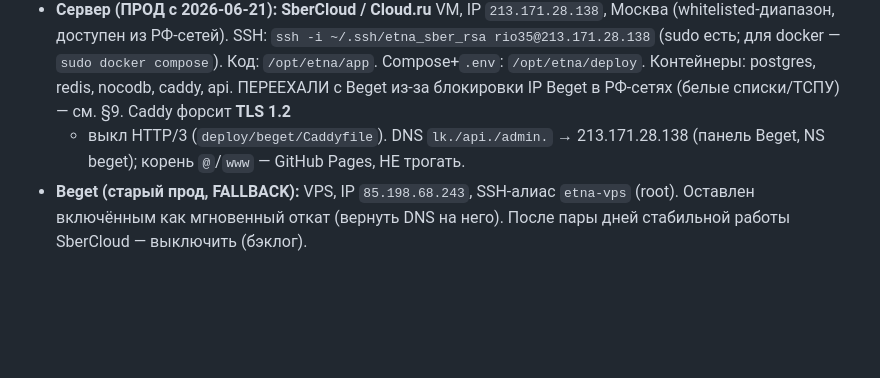
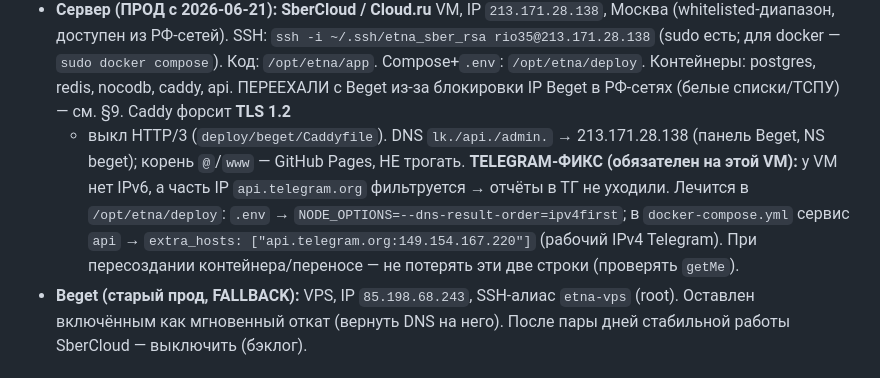
Before and after one commit to Etna-35/grafik, a Markdown page: CLAUDE.md, the part around the change. Drawn GitHub-style; blank space fills up the shorter version.

Commit message:
docs: фикс отправки в Telegram на SberCloud (ipv4first + extra_hosts pin api.telegram.org)
Co-Authored-By: Claude Opus 4.8 <noreply@anthropic.com>

```diff
--- a/CLAUDE.md
+++ b/CLAUDE.md
@@ -20,6 +20,10 @@
   ПЕРЕЕХАЛИ с Beget из-за блокировки IP Beget в РФ-сетях (белые списки/ТСПУ) — см. §9. Caddy форсит **TLS 1.2**
   + выкл HTTP/3 (`deploy/beget/Caddyfile`). DNS `lk./api./admin.` → 213.171.28.138 (панель Beget, NS beget);
   корень `@`/`www` — GitHub Pages, НЕ трогать.
+  **TELEGRAM-ФИКС (обязателен на этой VM):** у VM нет IPv6, а часть IP `api.telegram.org` фильтруется → отчёты
+  в ТГ не уходили. Лечится в `/opt/etna/deploy`: `.env` → `NODE_OPTIONS=--dns-result-order=ipv4first`; в
+  `docker-compose.yml` сервис `api` → `extra_hosts: ["api.telegram.org:149.154.167.220"]` (рабочий IPv4 Telegram).
+  При пересоздании контейнера/переносе — не потерять эти две строки (проверять `getMe`).
 - **Beget (старый прод, FALLBACK):** VPS, IP `85.198.68.243`, SSH-алиас `etna-vps` (root). Оставлен включённым
   как мгновенный откат (вернуть DNS на него). После пары дней стабильной работы SberCloud — выключить (бэклог).
 
```
